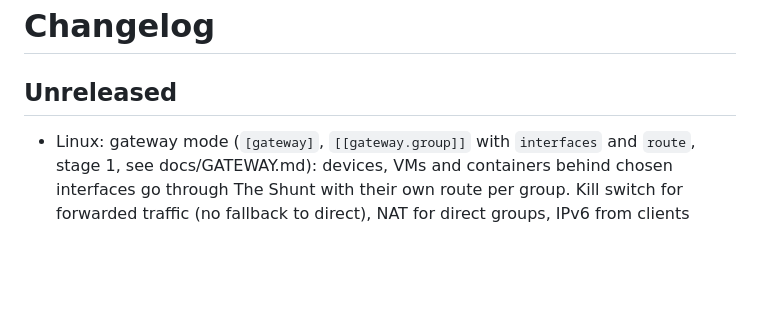
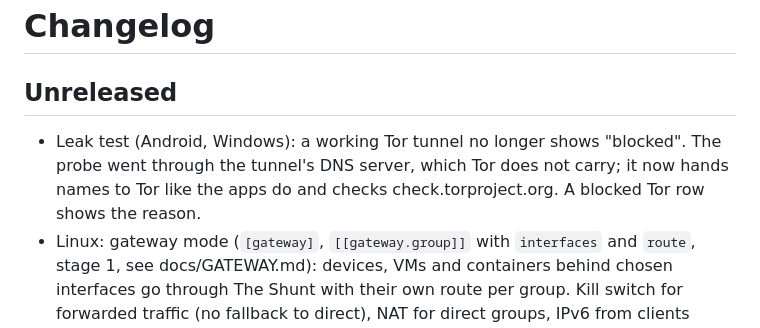
Before and after one commit to Bob-Nixkoenner/The_Shunt, a Markdown page: CHANGELOG.md, the part around the change. GitHub-like rendering; blank space fills up the shorter version.

Commit message:
CHANGELOG: Tor leak test fix
Co-Authored-By: Claude Opus 5.5 <noreply@anthropic.com>

```diff
--- a/CHANGELOG.md
+++ b/CHANGELOG.md
@@ -2,6 +2,7 @@
 
 ## Unreleased
 
+- Leak test (Android, Windows): a working Tor tunnel no longer shows "blocked". The probe went through the tunnel's DNS server, which Tor does not carry; it now hands names to Tor like the apps do and checks check.torproject.org. A blocked Tor row shows the reason.
 - Linux: gateway mode (`[gateway]`, `[[gateway.group]]` with `interfaces` and `route`, stage 1, see docs/GATEWAY.md): devices, VMs and containers behind chosen interfaces go through The Shunt with their own route per group. Kill switch for forwarded traffic (no fallback to direct), NAT for direct groups, IPv6 from clients dropped, groups kept apart, clients reach only DHCP/DNS/ICMP of the host, panic and tor-all cut them off. `shunt gateway status`, config check findings, netns integration test. Tor as group route and the Shunt resolver for clients come in stage 2.
 - Window (Linux and Windows): three levels instead of Normal/Expert, chosen under View: **Simple** (Overview, VPN, Apps, DNS, Speedtest and View; Tor, ports, Configure, rules, network profiles, incoming protection and the fine-tuning are hidden, existing Tor tunnels stay as a plain card, the emergency switch stays visible while it is on, "Everything else goes" moves to the VPN tab, only really bad check findings show), **Pro** (everything) and **Opsec** (everything, violet accent and an "OPSEC" band in the header; status colours stay green/red and always come with a word). Fresh installs start in Simple; Normal becomes Simple and Expert becomes Pro (also in the ui-state file). Hidden settings keep working, and a banner lists the ones in use.
 - One table (`levels.js`) says which tab, card and field shows in which level, instead of checks spread over the page.
```
